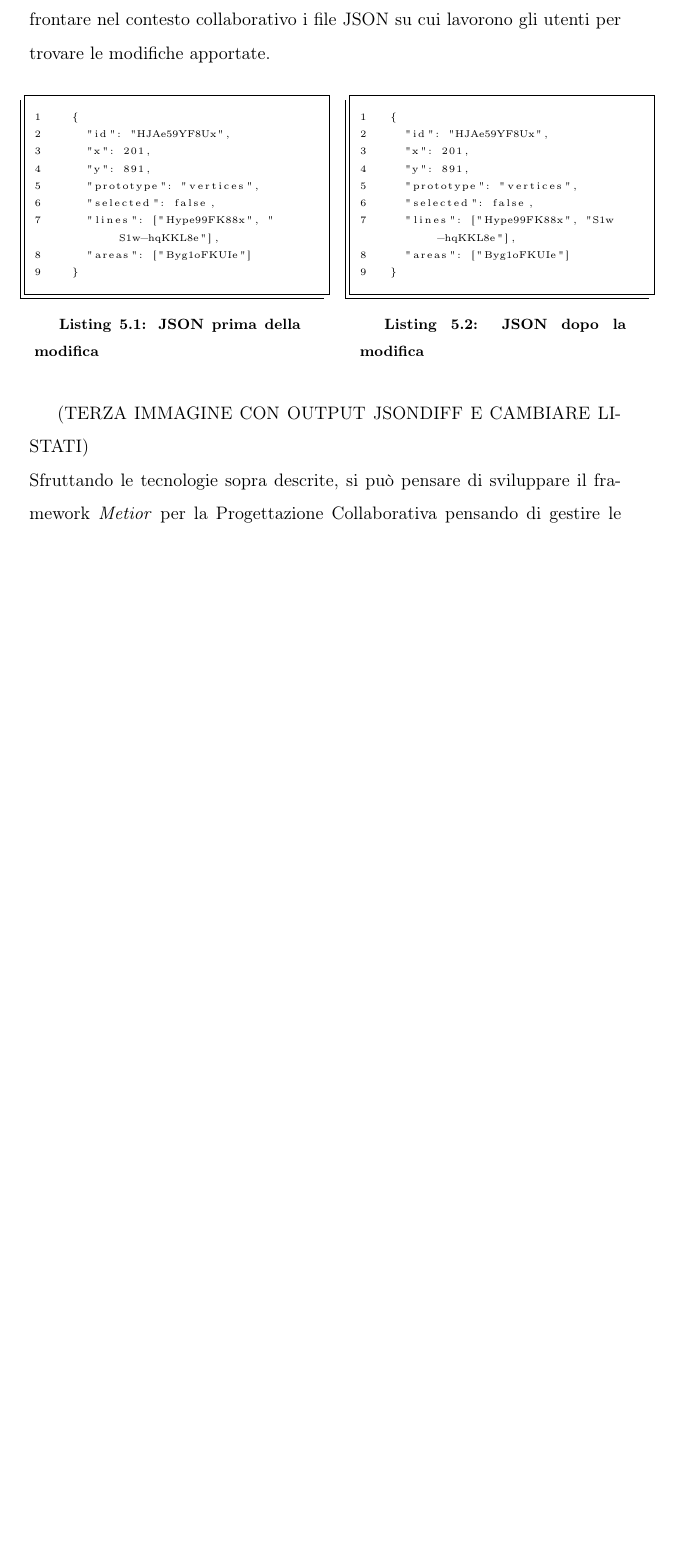
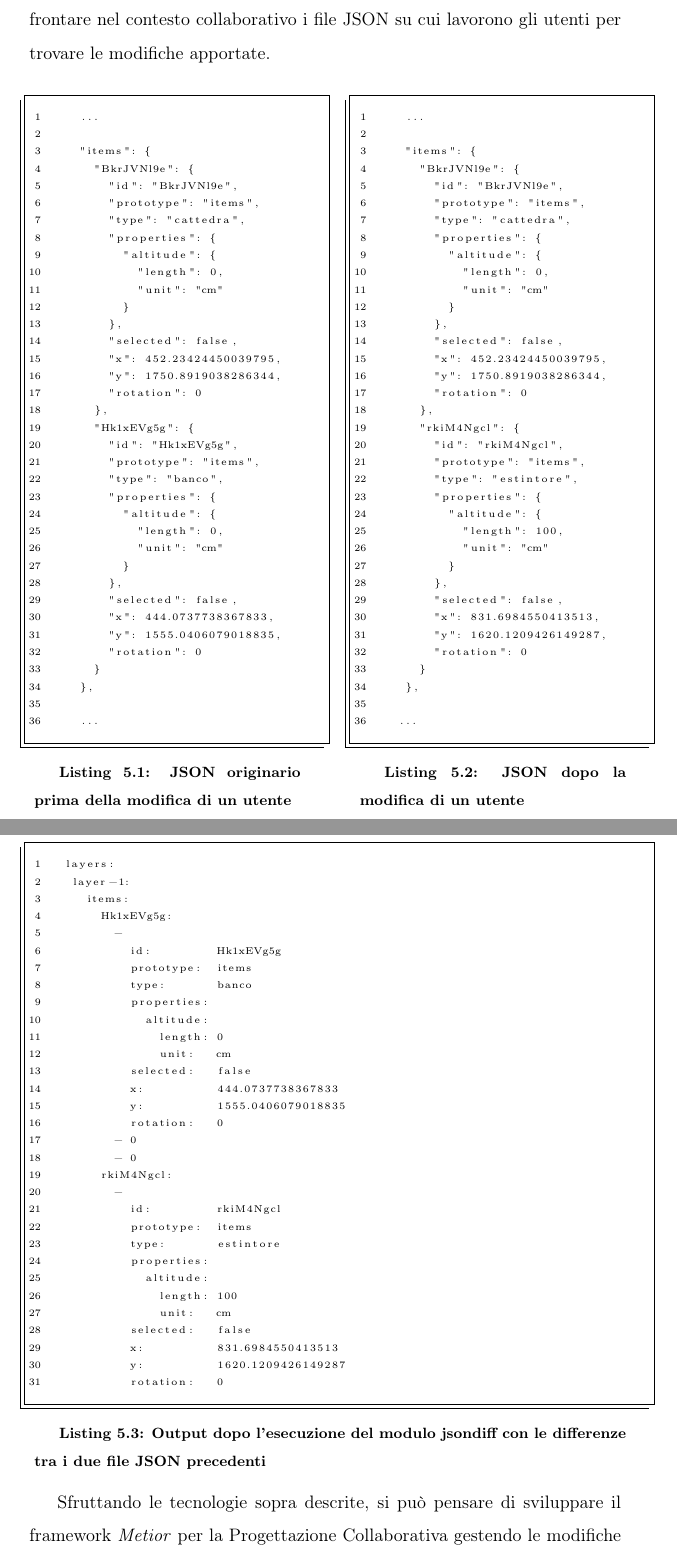
Before and after one commit to Stepex90/BIMWeb-thesis, a LaTeX thesis (thesis.tex, which reads tex_files/conclusions/section_2.tex): part of page 60 of 66 before the commit and two parts of pages 60 and 61 of 67 after it, the two joined at a grey line, cut so that both start at the same text, the shorter picture padded with empty space. Compiled offline with pdfLaTeX.

Commit message:
update 20170226

```diff
--- a/tex_files/conclusions/section_2.tex
+++ b/tex_files/conclusions/section_2.tex
@@ -56,17 +55,44 @@ i file JSON su cui lavorono gli utenti per trovare le modifiche apportate.\\
                    numbers=left,
                    frame=trBL,
                    basicstyle=\tiny,
-                   caption={JSON prima della modifica},
+                   caption={JSON originario prima della modifica di un utente},
                    label=struttura]
-  {
-    "id": "HJAe59YF8Ux",
-    "x": 201,
-    "y": 891,
-    "prototype": "vertices",
-    "selected": false,
-    "lines": ["Hype99FK88x", "S1w-hqKKL8e"],
-    "areas": ["Byg1oFKUIe"]
-  }
+   ...
+
+   "items": {
+     "BkrJVNl9e": {
+       "id": "BkrJVNl9e",
+       "prototype": "items",
+       "type": "cattedra",
+       "properties": {
+         "altitude": {
+           "length": 0,
+           "unit": "cm"
+         }
+       },
+       "selected": false,
+       "x": 452.23424450039795,
+       "y": 1750.8919038286344,
+       "rotation": 0
+     },
+     "Hk1xEVg5g": {
+       "id": "Hk1xEVg5g",
+       "prototype": "items",
+       "type": "banco",
+       "properties": {
+         "altitude": {
+           "length": 0,
+           "unit": "cm"
+         }
+       },
+       "selected": false,
+       "x": 444.0737738367833,
+       "y": 1555.0406079018835,
+       "rotation": 0
+     }
+   },
+
+   ...
 \end{lstlisting}
 \end{minipage}\hfill
 \begin{minipage}{.45\textwidth}
@@ -74,23 +100,89 @@ i file JSON su cui lavorono gli utenti per trovare le modifiche apportate.\\
                    numbers=left,
                    frame=trBL,
                    basicstyle=\tiny,
-                   caption={JSON dopo la modifica},
+                   caption={JSON dopo la modifica di un utente},
                    label=struttura]
- {
-   "id": "HJAe59YF8Ux",
-   "x": 201,
-   "y": 891,
-   "prototype": "vertices",
-   "selected": false,
-   "lines": ["Hype99FK88x", "S1w-hqKKL8e"],
-   "areas": ["Byg1oFKUIe"]
- }
+   ...
+
+   "items": {
+     "BkrJVNl9e": {
+       "id": "BkrJVNl9e",
+       "prototype": "items",
+       "type": "cattedra",
+       "properties": {
+         "altitude": {
+           "length": 0,
+           "unit": "cm"
+         }
+       },
+       "selected": false,
+       "x": 452.23424450039795,
+       "y": 1750.8919038286344,
+       "rotation": 0
+     },
+     "rkiM4Ngcl": {
+       "id": "rkiM4Ngcl",
+       "prototype": "items",
+       "type": "estintore",
+       "properties": {
+         "altitude": {
+           "length": 100,
+           "unit": "cm"
+         }
+       },
+       "selected": false,
+       "x": 831.6984550413513,
+       "y": 1620.1209426149287,
+       "rotation": 0
+     }
+   },
+
+  ...
 \end{lstlisting}
-\end{minipage}\\
+\end{minipage}
+\newpage
 
-(TERZA IMMAGINE CON OUTPUT JSONDIFF E CAMBIARE LISTATI)\\
+\begin{lstlisting}[
+                   numbers=left,
+                   frame=trBL,
+                   basicstyle=\tiny,
+                   caption={Output dopo l'esecuzione del modulo jsondiff con le differenze tra i due file JSON precedenti},
+                   label=struttura]
+ layers:
+  layer-1:
+    items:
+      Hk1xEVg5g:
+        -
+          id:         Hk1xEVg5g
+          prototype:  items
+          type:       banco
+          properties:
+            altitude:
+              length: 0
+              unit:   cm
+          selected:   false
+          x:          444.0737738367833
+          y:          1555.0406079018835
+          rotation:   0
+        - 0
+        - 0
+      rkiM4Ngcl:
+        -
+          id:         rkiM4Ngcl
+          prototype:  items
+          type:       estintore
+          properties:
+            altitude:
+              length: 100
+              unit:   cm
+          selected:   false
+          x:          831.6984550413513
+          y:          1620.1209426149287
+          rotation:   0
+\end{lstlisting}
+
 Sfruttando le tecnologie sopra descrite, si può pensare di sviluppare il framework \emph{Metior}
-per la Progettazione Collaborativa pensando di gestire le modifiche apportate dai diversi utenti che lavorano su uno
+per la Progettazione Collaborativa gestendo le modifiche apportate dai diversi utenti che lavorano su uno
 stesso progetto seguendo un workflow simile a quello che usa GitHub nella gestione dei repository,
 consentendo all'utente di effettuare operazioni come merge, push e pull.
 Per gestire il problema della conflittualità sulle modifiche apportate dagli utenti,
```
Also changed, not shown: tex_files/chapter_1/section_1.tex (+9 -9 lines), tex_files/chapter_1/section_3.tex (+2 -2 lines), tex_files/chapter_2/conclusions.tex (+3 -3 lines), tex_files/chapter_2/introduction.tex (+1 -1 lines), tex_files/chapter_2/section_1.tex (+2 -2 lines), tex_files/chapter_2/section_2.tex (+5 -5 lines), tex_files/chapter_2/section_3.tex (+5 -8 lines), tex_files/chapter_2/section_4.tex (+6 -6 lines), tex_files/chapter_3/section_5.tex (+5 -5 lines), tex_files/chapter_4/introduction.tex (+2 -2 lines), tex_files/chapter_4/section_2.tex (+4 -4 lines), tex_files/chapter_4/section_3.tex (+2 -2 lines), tex_files/conclusions/conclusions.tex (+3 -0 lines), tex_files/frontispiece/index.tex (+2 -2 lines), 5 more files, 4 other files.
